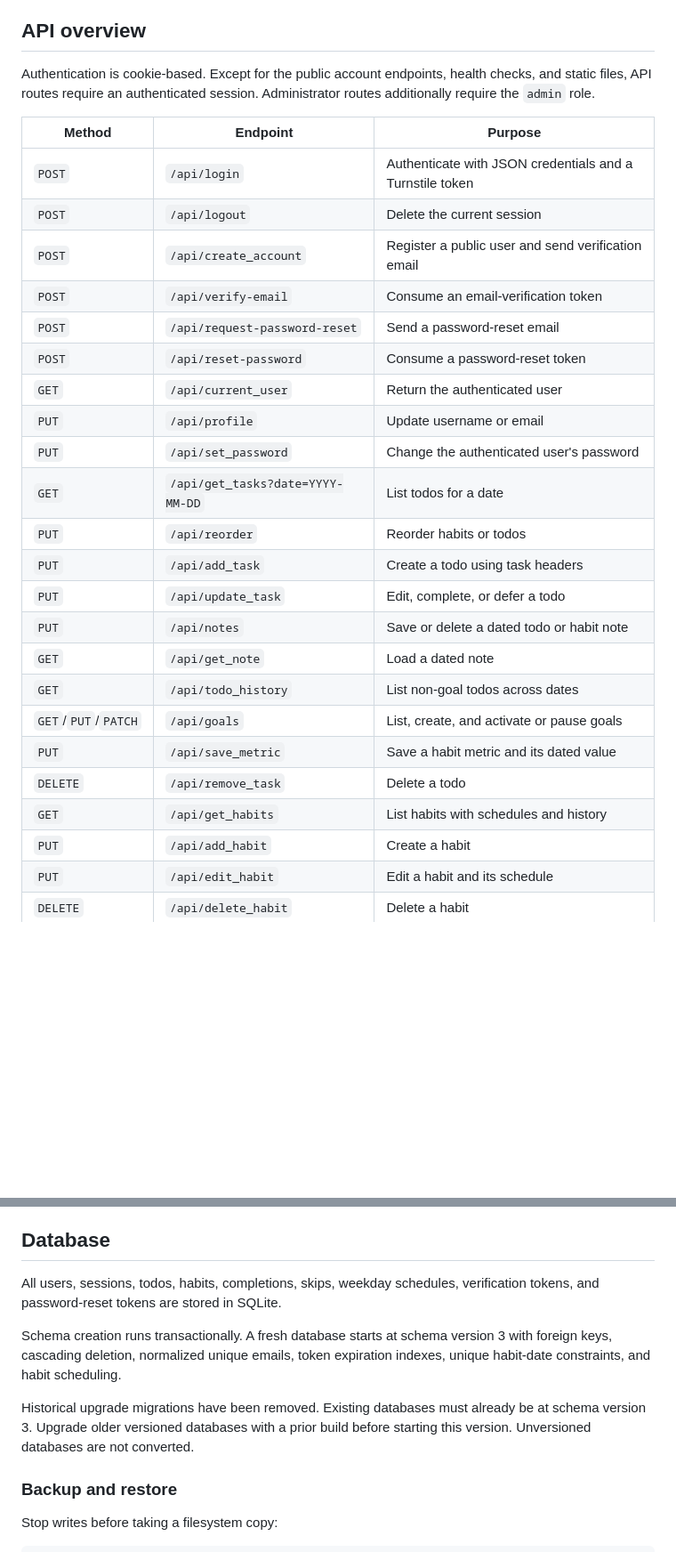
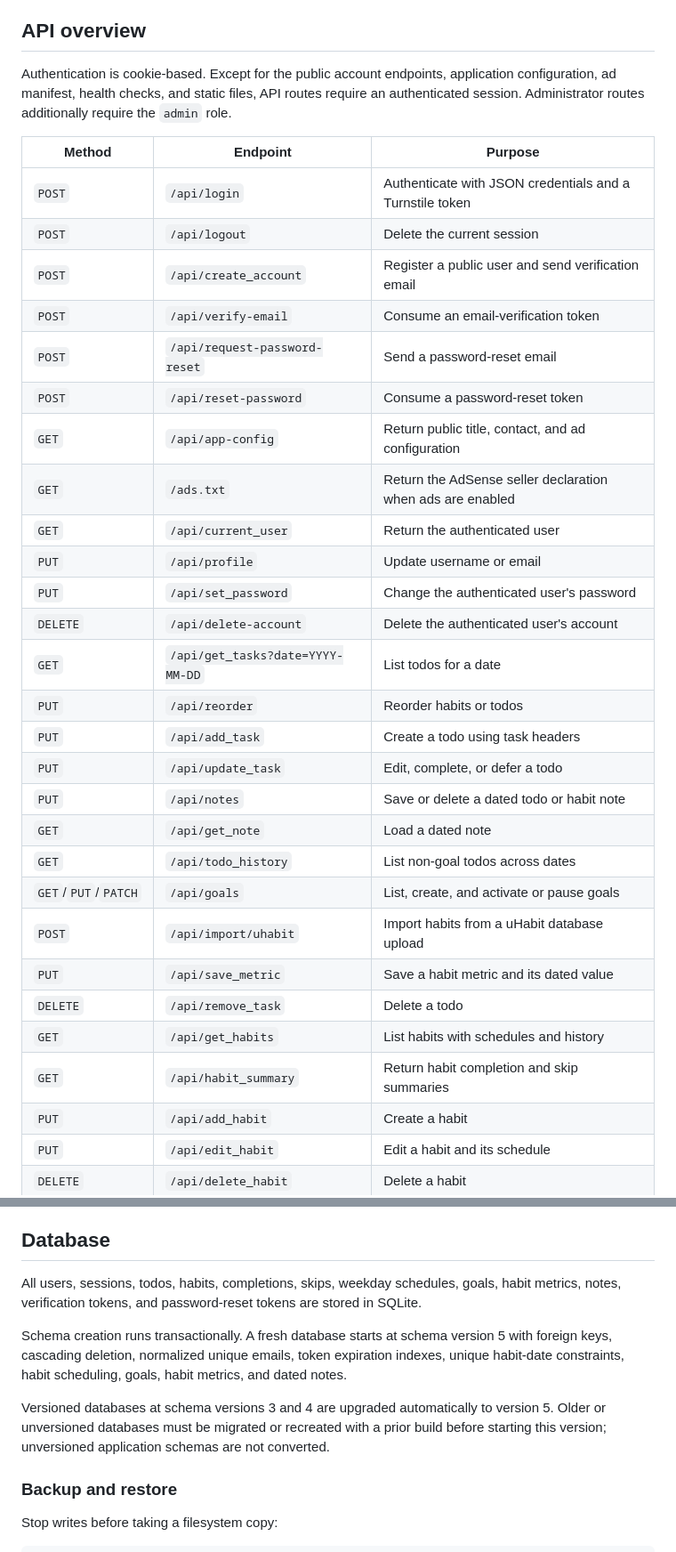
Before and after one commit to HyperBitGore/habit-loop, a Markdown page: README.md, 2 parts joined by grey strips. Shown at 89% size. Rendered like a GitHub page; blank space fills up the shorter version.

```diff
--- a/README.md
+++ b/README.md
@@ -210,7 +214,8 @@ when editing one.
 ## API overview
 
 Authentication is cookie-based. Except for the public account endpoints,
-health checks, and static files, API routes require an authenticated session.
+application configuration, ad manifest, health checks, and static files, API
+routes require an authenticated session.
 Administrator routes additionally require the `admin` role.
 
 | Method | Endpoint | Purpose |
@@ -221,9 +226,12 @@ Administrator routes additionally require the `admin` role.
 | `POST` | `/api/verify-email` | Consume an email-verification token |
 | `POST` | `/api/request-password-reset` | Send a password-reset email |
 | `POST` | `/api/reset-password` | Consume a password-reset token |
+| `GET` | `/api/app-config` | Return public title, contact, and ad configuration |
+| `GET` | `/ads.txt` | Return the AdSense seller declaration when ads are enabled |
 | `GET` | `/api/current_user` | Return the authenticated user |
 | `PUT` | `/api/profile` | Update username or email |
 | `PUT` | `/api/set_password` | Change the authenticated user's password |
+| `DELETE` | `/api/delete-account` | Delete the authenticated user's account |
 | `GET` | `/api/get_tasks?date=YYYY-MM-DD` | List todos for a date |
 | `PUT` | `/api/reorder` | Reorder habits or todos |
 | `PUT` | `/api/add_task` | Create a todo using task headers |
@@ -232,9 +240,11 @@ Administrator routes additionally require the `admin` role.
 | `GET` | `/api/get_note` | Load a dated note |
 | `GET` | `/api/todo_history` | List non-goal todos across dates |
 | `GET`/`PUT`/`PATCH` | `/api/goals` | List, create, and activate or pause goals |
+| `POST` | `/api/import/uhabit` | Import habits from a uHabit database upload |
 | `PUT` | `/api/save_metric` | Save a habit metric and its dated value |
 | `DELETE` | `/api/remove_task` | Delete a todo |
 | `GET` | `/api/get_habits` | List habits with schedules and history |
+| `GET` | `/api/habit_summary` | Return habit completion and skip summaries |
 | `PUT` | `/api/add_habit` | Create a habit |
 | `PUT` | `/api/edit_habit` | Edit a habit and its schedule |
 | `DELETE` | `/api/delete_habit` | Delete a habit |
@@ -267,15 +277,18 @@ over usernames and email addresses.
 ## Database
 
 All users, sessions, todos, habits, completions, skips, weekday schedules,
-verification tokens, and password-reset tokens are stored in SQLite.
+goals, habit metrics, notes, verification tokens, and password-reset tokens are
+stored in SQLite.
 
 Schema creation runs transactionally. A fresh database starts at schema
-version 3 with foreign keys, cascading deletion, normalized unique emails,
-token expiration indexes, unique habit-date constraints, and habit scheduling.
+version 5 with foreign keys, cascading deletion, normalized unique emails,
+token expiration indexes, unique habit-date constraints, habit scheduling,
+goals, habit metrics, and dated notes.
 
-Historical upgrade migrations have been removed. Existing databases must
-already be at schema version 3. Upgrade older versioned databases with a prior
-build before starting this version. Unversioned databases are not converted.
+Versioned databases at schema versions 3 and 4 are upgraded automatically to
+version 5. Older or unversioned databases must be migrated or recreated with a
+prior build before starting this version; unversioned application schemas are
+not converted.
 
 ### Backup and restore
 
```
Also changed, not shown: other parts of README.md (+5 -1 lines).
